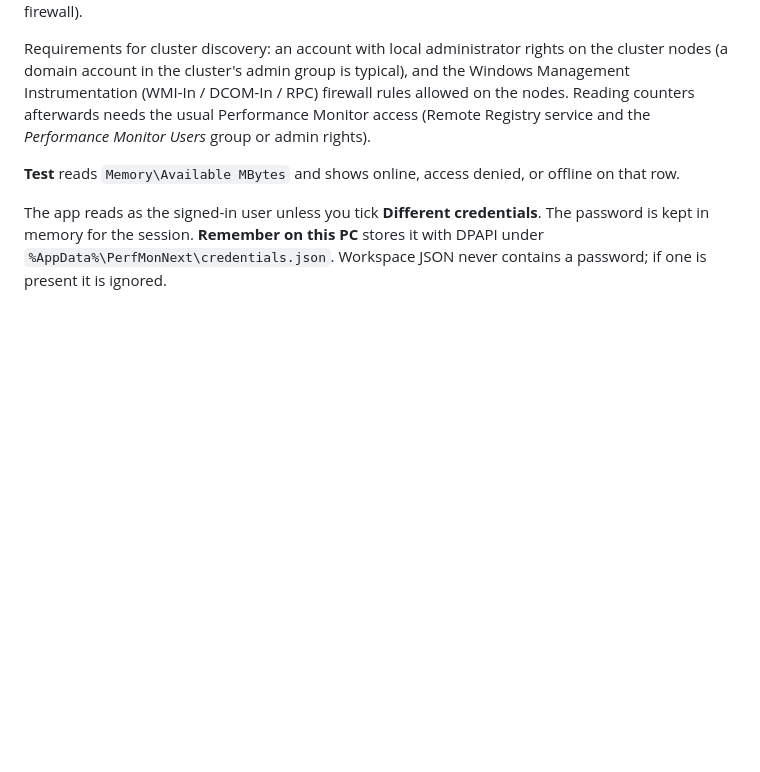
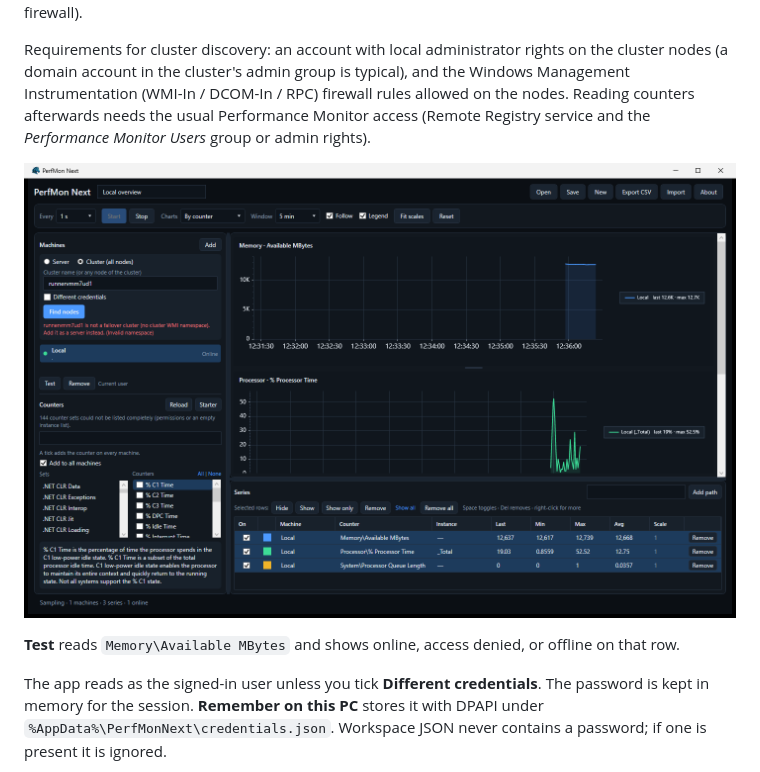
Before and after one commit to EquiByteCZ/perfmon-next, a Markdown page: README.md, the part around the change. GitHub-like rendering; pictures changed too: docs/screenshots/add-cluster.png (added); blank space fills up the shorter version.

Commit message:
docs: Add machine cluster form screenshot

```diff
--- a/README.md
+++ b/README.md
@@ -77,6 +77,8 @@ Use **Add** in the Machines list and choose what you are adding:
 The node list is read over WMI/DCOM from the `root\MSCluster` namespace (classes `MSCluster_Cluster` and `MSCluster_Node`, packet privacy), so the FailoverClusters PowerShell module is **not** needed on your PC. If WMI fails for a reason other than access denied and the module is installed, the app falls back to `Get-ClusterNode -Cluster <name>` (signed-in user only). Errors are shown under the button: *access denied* (use an account that is a local administrator on the nodes), *not a failover cluster* (add it as a server instead), or *unreachable* (name/DNS, or WMI blocked by the firewall).
 
 Requirements for cluster discovery: an account with local administrator rights on the cluster nodes (a domain account in the cluster's admin group is typical), and the Windows Management Instrumentation (WMI-In / DCOM-In / RPC) firewall rules allowed on the nodes. Reading counters afterwards needs the usual Performance Monitor access (Remote Registry service and the *Performance Monitor Users* group or admin rights).
+
+![Add a cluster](docs/screenshots/add-cluster.png)
 
 **Test** reads `Memory\Available MBytes` and shows online, access denied, or offline on that row.
 
```
